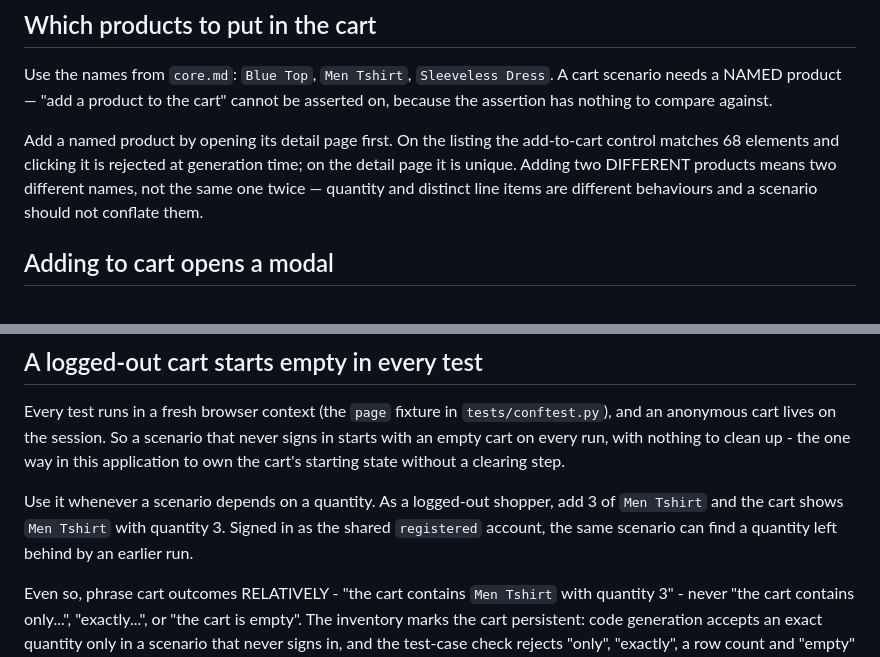
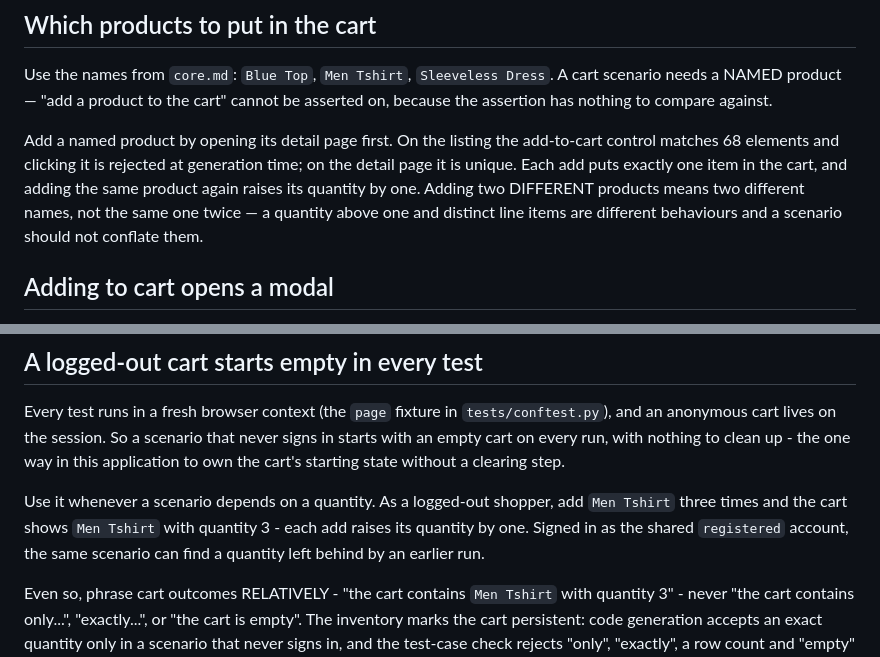
Before and after one commit to rajiniottesting-coder/multi-agent-test-automation, a Markdown page: prompts/app_context/cart.md, 2 parts joined by grey strips. Drawn GitHub-style.

Commit message:
chore(context): wording from SCRUM-206 in prompts/app_context/cart.md

```diff
--- a/prompts/app_context/cart.md
+++ b/prompts/app_context/cart.md
@@ -8,9 +8,11 @@ asserted on, because the assertion has nothing to compare against.
 
 Add a named product by opening its detail page first. On the listing the
 add-to-cart control matches 68 elements and clicking it is rejected at
-generation time; on the detail page it is unique. Adding two DIFFERENT products
-means two different names, not the same one twice — quantity and distinct
-line items are different behaviours and a scenario should not conflate them.
+generation time; on the detail page it is unique. Each add puts exactly one
+item in the cart, and adding the same product again raises its quantity by
+one. Adding two DIFFERENT products means two different names, not the same one
+twice — a quantity above one and distinct line items are different behaviours
+and a scenario should not conflate them.
 
 
 ## Adding to cart opens a modal
@@ -40,9 +42,9 @@ clean up - the one way in this application to own the cart's starting state
 without a clearing step.
 
 Use it whenever a scenario depends on a quantity. As a logged-out shopper, add
-3 of `Men Tshirt` and the cart shows `Men Tshirt` with quantity 3. Signed in as
-the shared `registered` account, the same scenario can find a quantity left
-behind by an earlier run.
+`Men Tshirt` three times and the cart shows `Men Tshirt` with quantity 3 - each
+add raises its quantity by one. Signed in as the shared `registered` account,
+the same scenario can find a quantity left behind by an earlier run.
 
 Even so, phrase cart outcomes RELATIVELY - "the cart contains `Men Tshirt` with
 quantity 3" - never "the cart contains only...", "exactly...", or "the cart is
```
